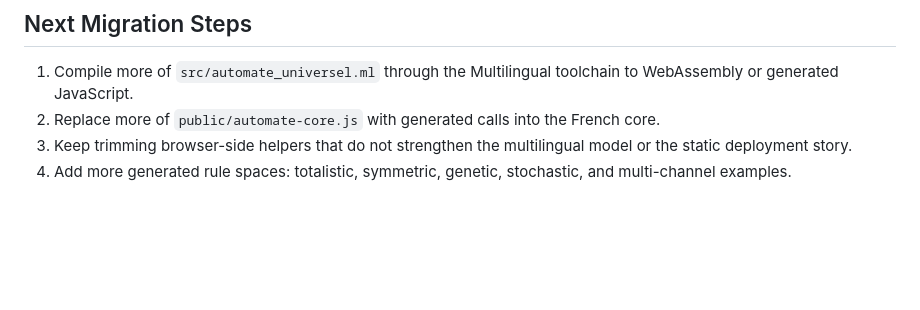
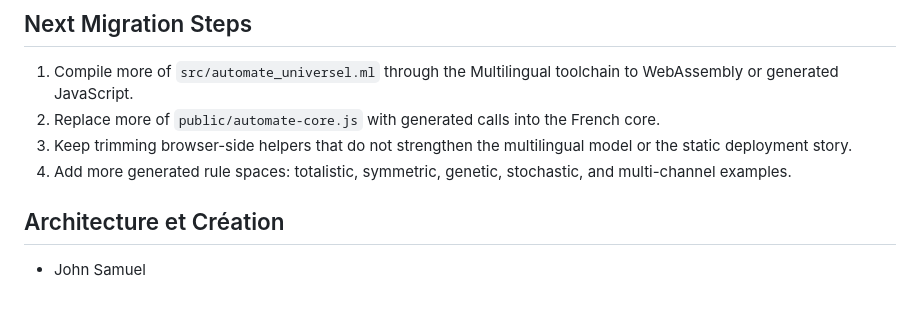
Before and after one commit to multilingualprogramming/Automaginarium, a Markdown page: README.md, the part around the change. GitHub-like rendering; blank space fills up the shorter version.

```diff
--- a/README.md
+++ b/README.md
@@ -117,3 +117,6 @@ Where source code is directly adapted, comments identify Cellcosmos as the origi
 2. Replace more of `public/automate-core.js` with generated calls into the French core.
 3. Keep trimming browser-side helpers that do not strengthen the multilingual model or the static deployment story.
 4. Add more generated rule spaces: totalistic, symmetric, genetic, stochastic, and multi-channel examples.
+
+## Architecture et Création
+- John Samuel
```
